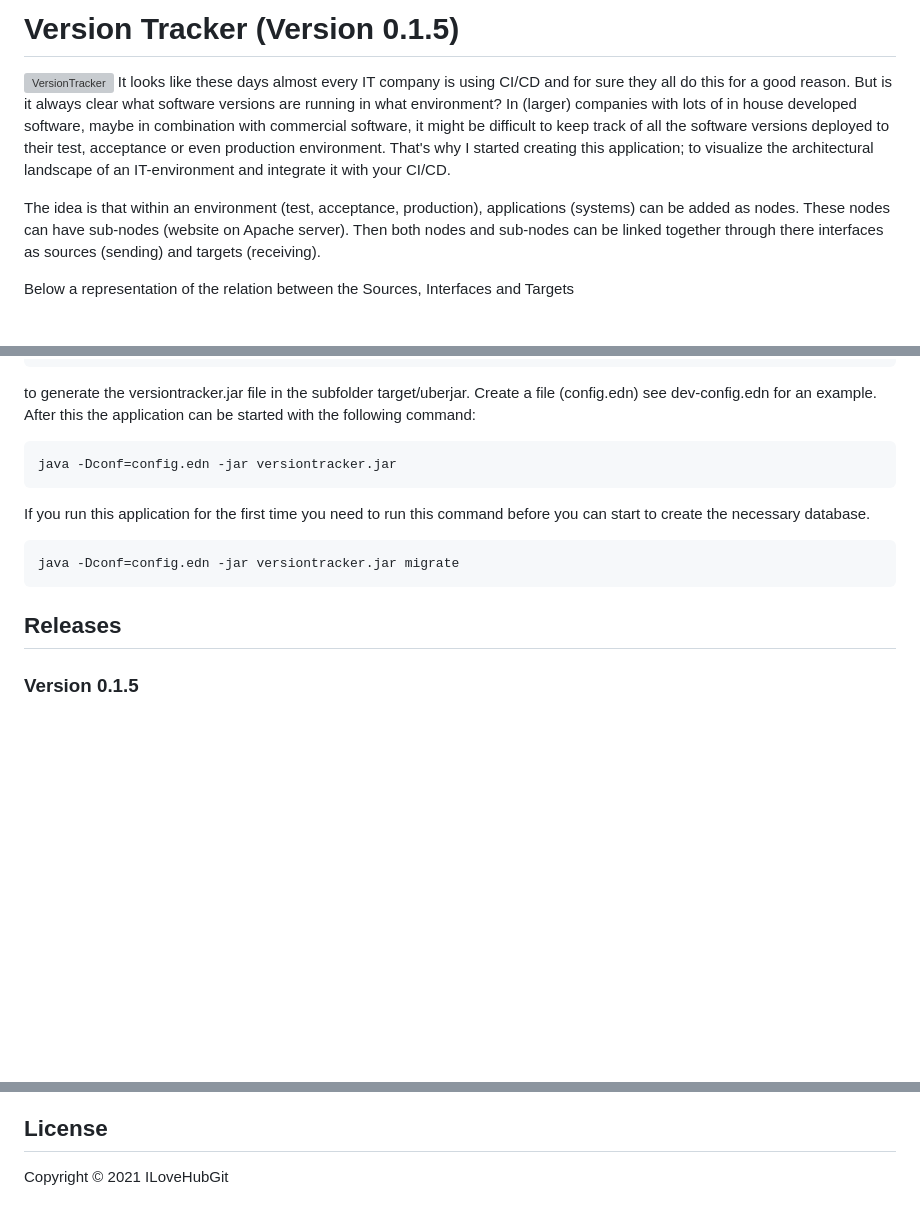
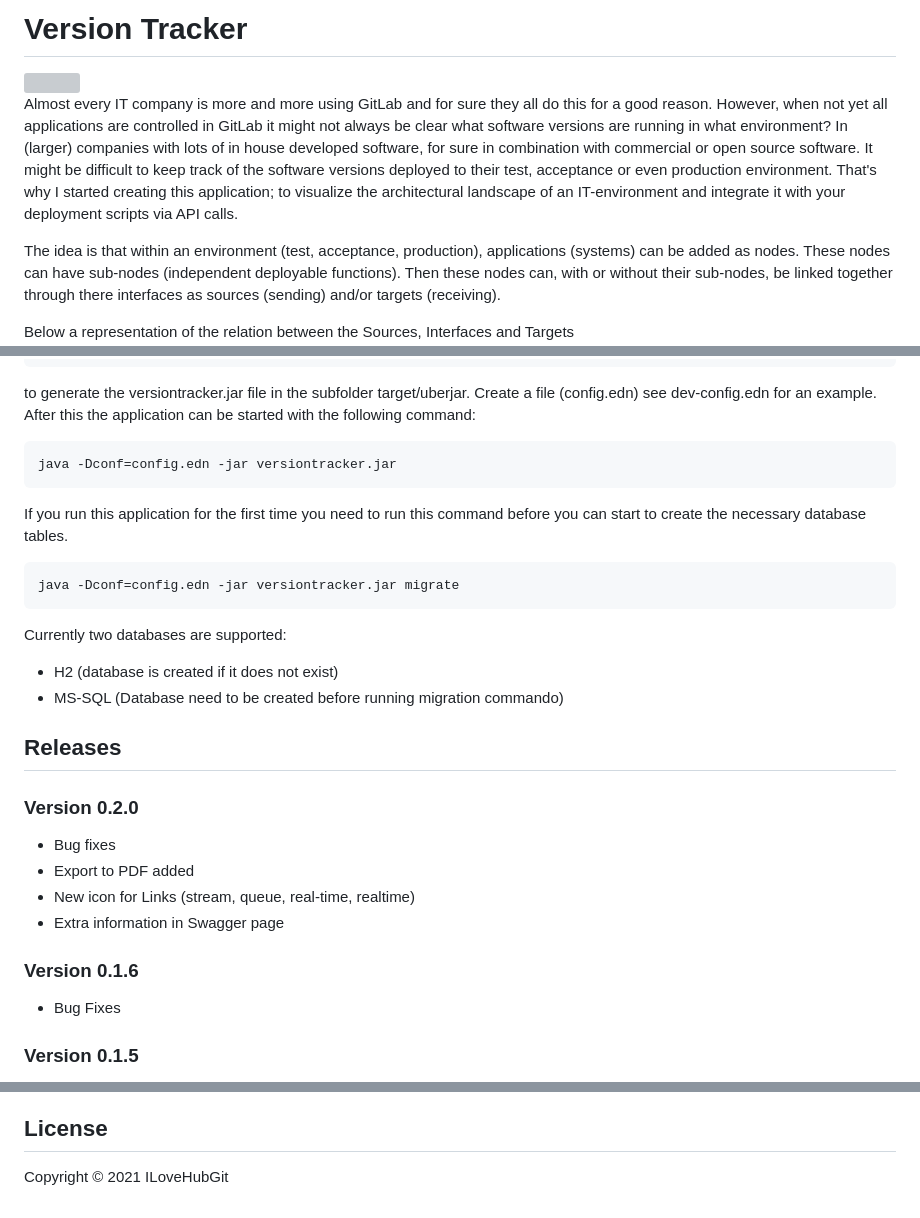
Before and after one commit to ILoveHubGit/versiontracker, a Markdown page: README.md, 3 parts joined by grey strips. Drawn GitHub-style; blank space fills up the shorter version; grey boxes are pictures that could not be loaded.

Commit message:
Version 0.2.0 (Bug fixes, added PDF export)

```diff
--- a/README.md
+++ b/README.md
@@ -1,8 +1,9 @@
-# Version Tracker  (Version 0.1.5)
-![VersionTracker][VT-image]
-It looks like these days almost every IT company is using CI/CD and for sure they all do this for a good reason. But is it always clear what software versions are running in what environment? In (larger) companies with lots of in house developed software, maybe in combination with commercial software, it might be difficult to keep track of all the software versions deployed to their test, acceptance or even production environment. That's why I started creating this application; to visualize the architectural landscape of an IT-environment and integrate it with your CI/CD.
+# Version Tracker
+<img src="/resources/public/img/vt-logo.svg" width="50%" align="left"/>
 
-The idea is that within an environment (test, acceptance, production), applications (systems) can be added as nodes. These nodes can have sub-nodes (website on Apache server). Then both nodes and sub-nodes can be linked together through there interfaces as sources (sending) and targets (receiving).
+Almost every IT company is more and more using GitLab and for sure they all do this for a good reason. However, when not yet all applications are controlled in GitLab it might not always be clear what software versions are running in what environment? In (larger) companies with lots of in house developed software, for sure in combination with commercial or open source software. It might be difficult to keep track of the software versions deployed to their test, acceptance or even production environment. That's why I started creating this application; to visualize the architectural landscape of an IT-environment and integrate it with your deployment scripts via API calls.
+
+The idea is that within an environment (test, acceptance, production), applications (systems) can be added as nodes. These nodes can have sub-nodes (independent deployable functions). Then these nodes can, with or without their sub-nodes, be linked together through there interfaces as sources (sending) and/or targets (receiving).
 
 Below a representation of the relation between the Sources, Interfaces and Targets
 ![Table View][screen-table]
@@ -23,11 +24,26 @@ Create a file (config.edn) see dev-config.edn for an example. After this the app
 
     java -Dconf=config.edn -jar versiontracker.jar
 
-If you run this application for the first time you need to run this command before you can start to create the necessary database.
+If you run this application for the first time you need to run this command before you can start to create the necessary database tables.
 
     java -Dconf=config.edn -jar versiontracker.jar migrate
 
+Currently two databases are supported:
+ - H2 (database is created if it does not exist)
+ - MS-SQL (Database need to be created before running migration commando)
+
 ## Releases
+### Version 0.2.0
+
+- Bug fixes
+- Export to PDF added
+- New icon for Links (stream, queue, real-time, realtime)
+- Extra information in Swagger page
+
+### Version 0.1.6
+
+- Bug Fixes
+
 ### Version 0.1.5
 
 - Bug fixes
@@ -63,6 +79,6 @@ Copyright © 2021 ILoveHubGit
 
 [1]: https://github.com/technomancy/leiningen
 
-[screen-table]: /resources/public/img/versiontracker-0.1.4.png "Table view"
-[screen-swagger]: /resources/public/img/vt-swagger-0.1.0.png "Swagger view"
+[screen-table]: /resources/public/img/versiontracker-0.2.0.png "Table view"
+[screen-swagger]: /resources/public/img/vt-swagger-0.2.0.png "Swagger view"
 [VT-image]: /resources/public/img/vt-logo.svg "Logo"
```
Also changed, not shown: other parts of README.md (+1 -1 lines), resources/public/img/versiontracker-0.2.0.png (added), resources/public/img/vt-swagger-0.2.0.png (added), 10 other files.
